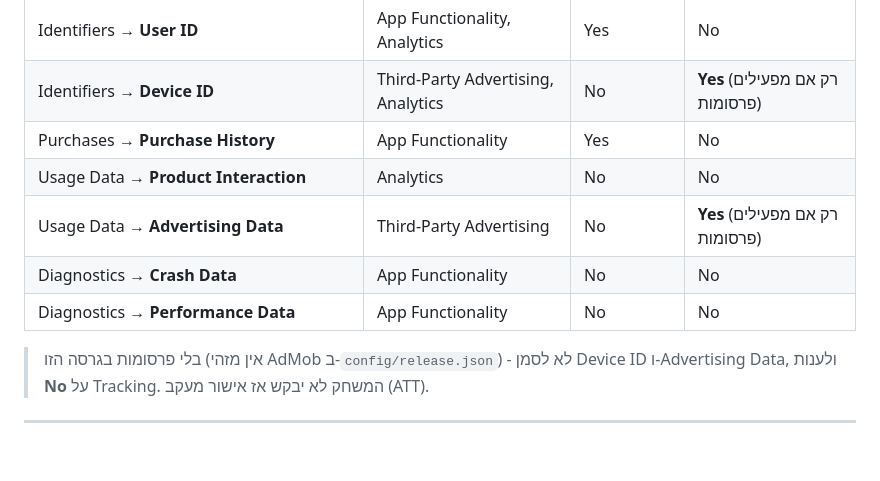
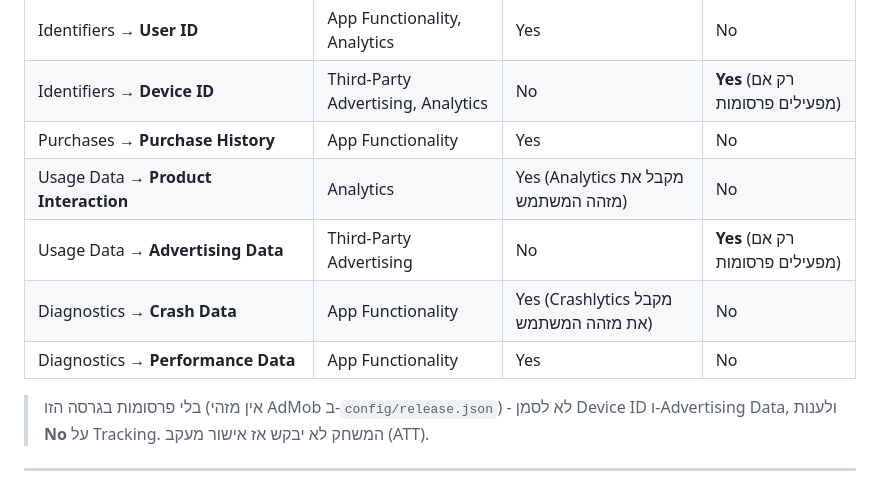
Before and after one commit to roni5604/WordboxGame, a Markdown page: docs/app-store/APP_STORE_LISTING.md, the part around the change. GitHub-like rendering; blank space fills up the shorter version.

Commit message:
App Privacy: נתוני שימוש וקריסות מקושרים למשתמש (setUserId)
Co-Authored-By: Claude Opus 5.5 <noreply@anthropic.com>

```diff
--- a/docs/app-store/APP_STORE_LISTING.md
+++ b/docs/app-store/APP_STORE_LISTING.md
@@ -115,10 +115,10 @@ Multiplayer with friends uses private rooms; there is no chat or free-form messa
 | Identifiers → **User ID** | App Functionality, Analytics | Yes | No |
 | Identifiers → **Device ID** | Third-Party Advertising, Analytics | No | **Yes** (רק אם מפעילים פרסומות) |
 | Purchases → **Purchase History** | App Functionality | Yes | No |
-| Usage Data → **Product Interaction** | Analytics | No | No |
+| Usage Data → **Product Interaction** | Analytics | Yes (Analytics מקבל את מזהה המשתמש) | No |
 | Usage Data → **Advertising Data** | Third-Party Advertising | No | **Yes** (רק אם מפעילים פרסומות) |
-| Diagnostics → **Crash Data** | App Functionality | No | No |
-| Diagnostics → **Performance Data** | App Functionality | No | No |
+| Diagnostics → **Crash Data** | App Functionality | Yes (Crashlytics מקבל את מזהה המשתמש) | No |
+| Diagnostics → **Performance Data** | App Functionality | Yes | No |
 
 > בלי פרסומות בגרסה הזו (אין מזהי AdMob ב-`config/release.json`) - לא לסמן
 > Device ID ו-Advertising Data, ולענות **No** על Tracking. המשחק לא יבקש
```
